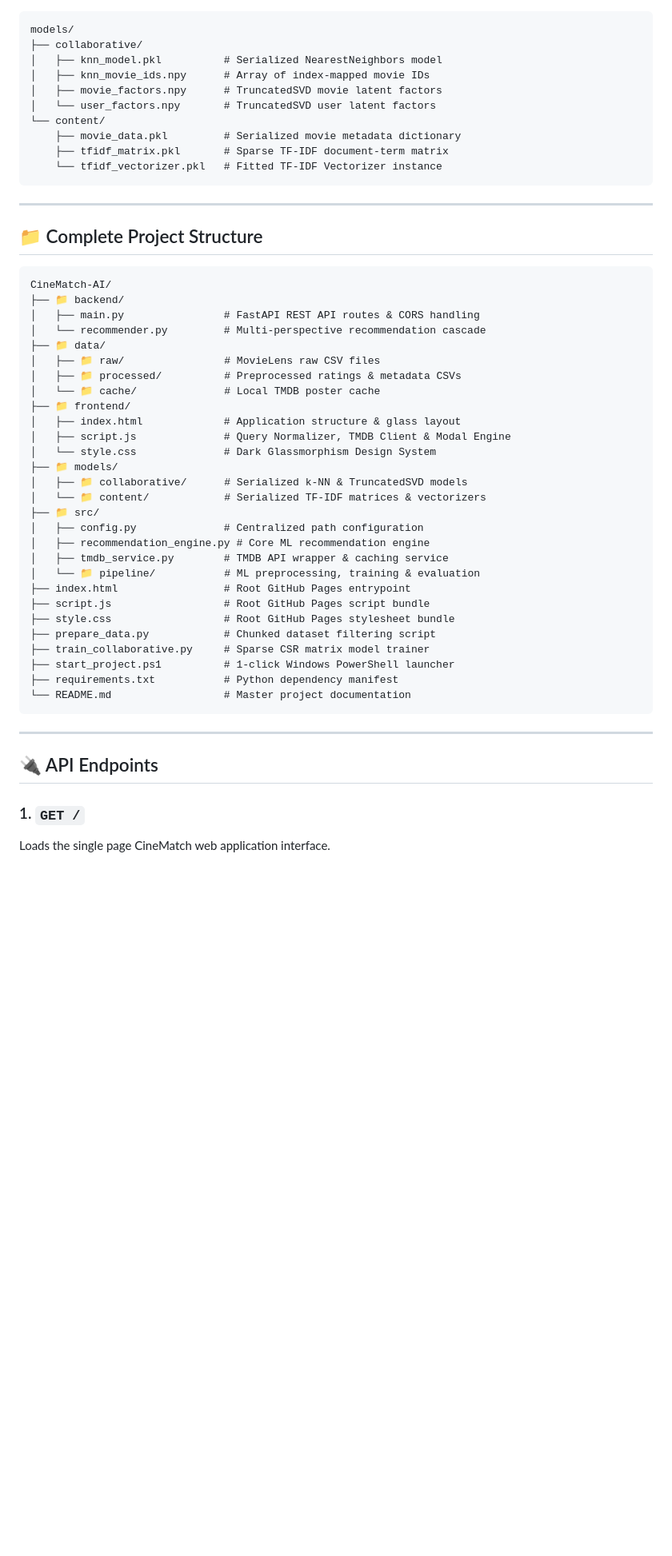
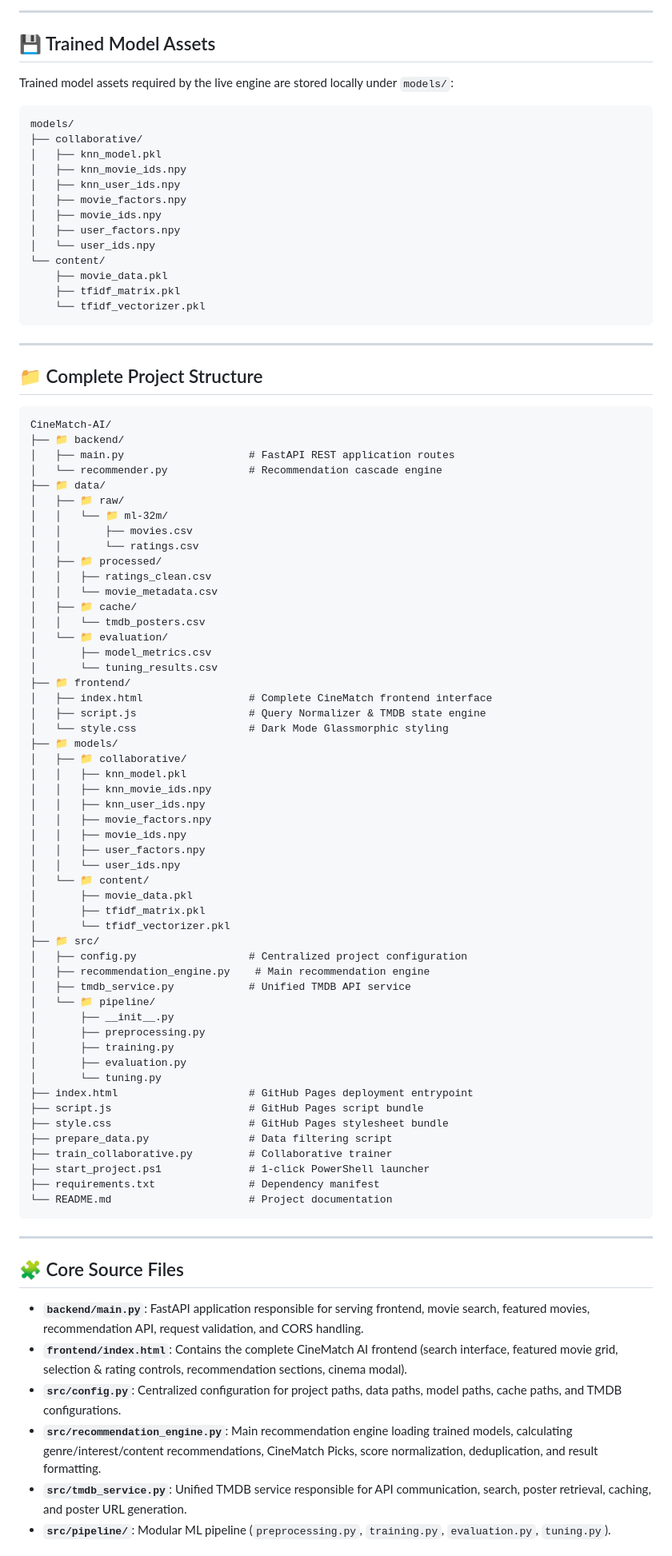
Before and after one commit to Nersu-Abhinav/CineMatch-AI, a Markdown page: README.md, the part around one of its changes. Shown at 80% size. Rendered like a GitHub page; blank space fills up the shorter version.

Commit message:
Update README.md following exact reference documentation structure tailored to CineMatch AI

````diff
--- a/README.md
+++ b/README.md
@@ -254,15 +317,23 @@ src/pipeline/
+---
+
+## 💾 Trained Model Assets
+
+Trained model assets required by the live engine are stored locally under `models/`:
 
 ```
 models/
 ├── collaborative/
-│   ├── knn_model.pkl          # Serialized NearestNeighbors model
-│   ├── knn_movie_ids.npy      # Array of index-mapped movie IDs
-│   ├── movie_factors.npy      # TruncatedSVD movie latent factors
-│   └── user_factors.npy       # TruncatedSVD user latent factors
+│   ├── knn_model.pkl
+│   ├── knn_movie_ids.npy
+│   ├── knn_user_ids.npy
+│   ├── movie_factors.npy
+│   ├── movie_ids.npy
+│   ├── user_factors.npy
+│   └── user_ids.npy
 └── content/
-    ├── movie_data.pkl         # Serialized movie metadata dictionary
-    ├── tfidf_matrix.pkl       # Sparse TF-IDF document-term matrix
-    └── tfidf_vectorizer.pkl   # Fitted TF-IDF Vectorizer instance
+    ├── movie_data.pkl
+    ├── tfidf_matrix.pkl
+    └── tfidf_vectorizer.pkl
 ```
 
 ---
@@ -272,38 +343,66 @@ models/
 ```
 CineMatch-AI/
 ├── 📁 backend/
-│   ├── main.py                # FastAPI REST API routes & CORS handling
-│   └── recommender.py         # Multi-perspective recommendation cascade
+│   ├── main.py                    # FastAPI REST application routes
+│   └── recommender.py             # Recommendation cascade engine
 ├── 📁 data/
-│   ├── 📁 raw/                # MovieLens raw CSV files
-│   ├── 📁 processed/          # Preprocessed ratings & metadata CSVs
-│   └── 📁 cache/              # Local TMDB poster cache
+│   ├── 📁 raw/
+│   │   └── 📁 ml-32m/
+│   │       ├── movies.csv
+│   │       └── ratings.csv
+│   ├── 📁 processed/
+│   │   ├── ratings_clean.csv
+│   │   └── movie_metadata.csv
+│   ├── 📁 cache/
+│   │   └── tmdb_posters.csv
+│   └── 📁 evaluation/
+│       ├── model_metrics.csv
+│       └── tuning_results.csv
 ├── 📁 frontend/
-│   ├── index.html             # Application structure & glass layout
-│   ├── script.js              # Query Normalizer, TMDB Client & Modal Engine
-│   └── style.css              # Dark Glassmorphism Design System
+│   ├── index.html                 # Complete CineMatch frontend interface
+│   ├── script.js                  # Query Normalizer & TMDB state engine
+│   └── style.css                  # Dark Mode Glassmorphic styling
 ├── 📁 models/
-│   ├── 📁 collaborative/      # Serialized k-NN & TruncatedSVD models
-│   └── 📁 content/            # Serialized TF-IDF matrices & vectorizers
+│   ├── 📁 collaborative/
+│   │   ├── knn_model.pkl
+│   │   ├── knn_movie_ids.npy
+│   │   ├── knn_user_ids.npy
+│   │   ├── movie_factors.npy
+│   │   ├── movie_ids.npy
+│   │   ├── user_factors.npy
+│   │   └── user_ids.npy
+│   └── 📁 content/
+│       ├── movie_data.pkl
+│       ├── tfidf_matrix.pkl
+│       └── tfidf_vectorizer.pkl
 ├── 📁 src/
-│   ├── config.py              # Centralized path configuration
-│   ├── recommendation_engine.py # Core ML recommendation engine
-│   ├── tmdb_service.py        # TMDB API wrapper & caching service
-│   └── 📁 pipeline/           # ML preprocessing, training & evaluation
-├── index.html                 # Root GitHub Pages entrypoint
-├── script.js                  # Root GitHub Pages script bundle
-├── style.css                  # Root GitHub Pages stylesheet bundle
-├── prepare_data.py            # Chunked dataset filtering script
-├── train_collaborative.py     # Sparse CSR matrix model trainer
-├── start_project.ps1          # 1-click Windows PowerShell launcher
-├── requirements.txt           # Python dependency manifest
-└── README.md                  # Master project documentation
+│   ├── config.py                  # Centralized project configuration
+│   ├── recommendation_engine.py    # Main recommendation engine
+│   ├── tmdb_service.py            # Unified TMDB API service
+│   └── 📁 pipeline/
+│       ├── __init__.py
+│       ├── preprocessing.py
+│       ├── training.py
+│       ├── evaluation.py
+│       └── tuning.py
+├── index.html                     # GitHub Pages deployment entrypoint
+├── script.js                      # GitHub Pages script bundle
+├── style.css                      # GitHub Pages stylesheet bundle
+├── prepare_data.py                # Data filtering script
+├── train_collaborative.py         # Collaborative trainer
+├── start_project.ps1              # 1-click PowerShell launcher
+├── requirements.txt               # Dependency manifest
+└── README.md                      # Project documentation
 ```
 
 ---
 
-## 🔌 API Endpoints
+## 🧩 Core Source Files
 
-### 1. `GET /`
-Loads the single page CineMatch web application interface.
+- **`backend/main.py`**: FastAPI application responsible for serving frontend, movie search, featured movies, recommendation API, request validation, and CORS handling.
+- **`frontend/index.html`**: Contains the complete CineMatch AI frontend (search interface, featured movie grid, selection & rating controls, recommendation sections, cinema modal).
+- **`src/config.py`**: Centralized configuration for project paths, data paths, model paths, cache paths, and TMDB configurations.
+- **`src/recommendation_engine.py`**: Main recommendation engine loading trained models, calculating genre/interest/content recommendations, CineMatch Picks, score normalization, deduplication, and result formatting.
+- **`src/tmdb_service.py`**: Unified TMDB service responsible for API communication, search, poster retrieval, caching, and poster URL generation.
+- **`src/pipeline/`**: Modular ML pipeline (`preprocessing.py`, `training.py`, `evaluation.py`, `tuning.py`).
 
````
Also changed, not shown: other parts of README.md (+409 -190 lines).
